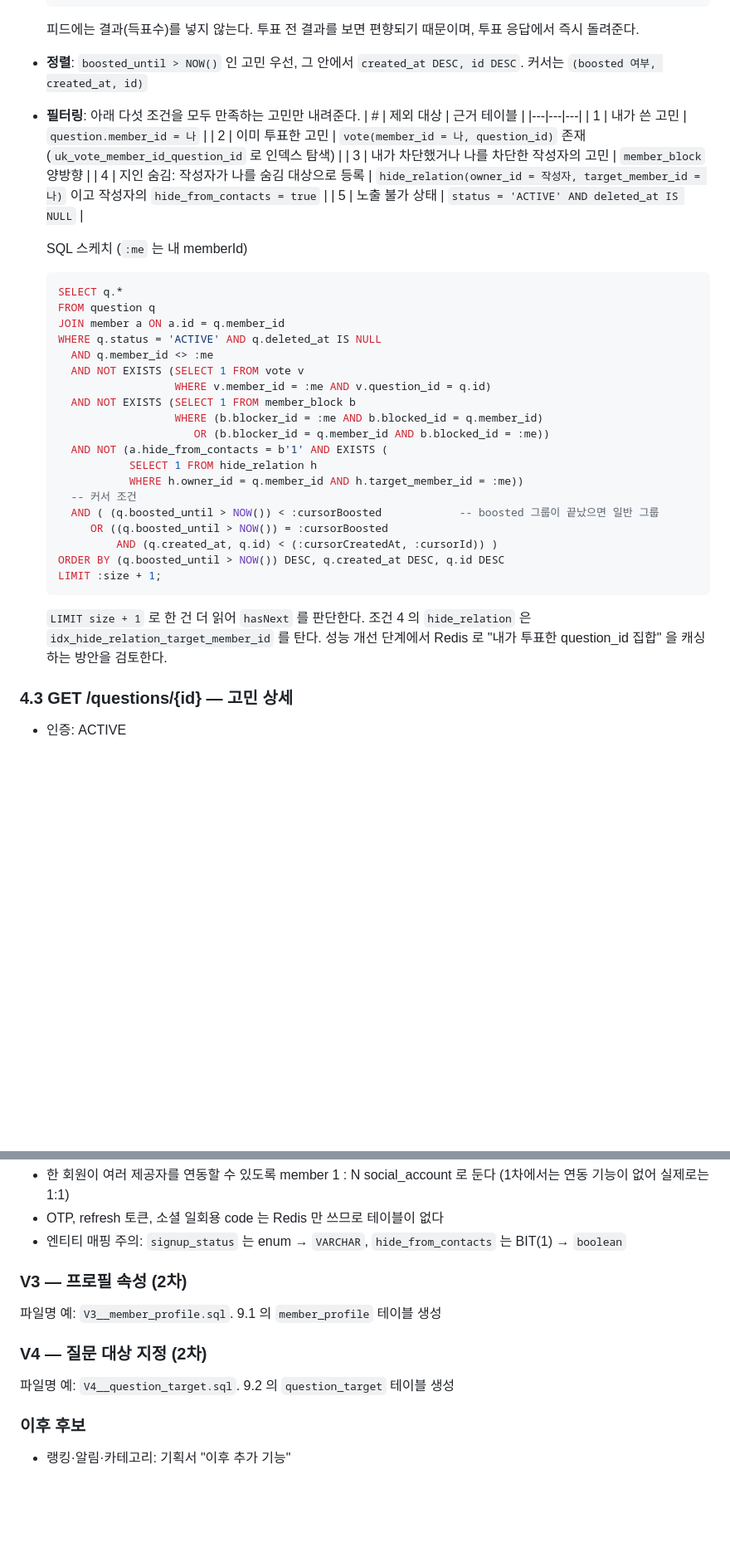
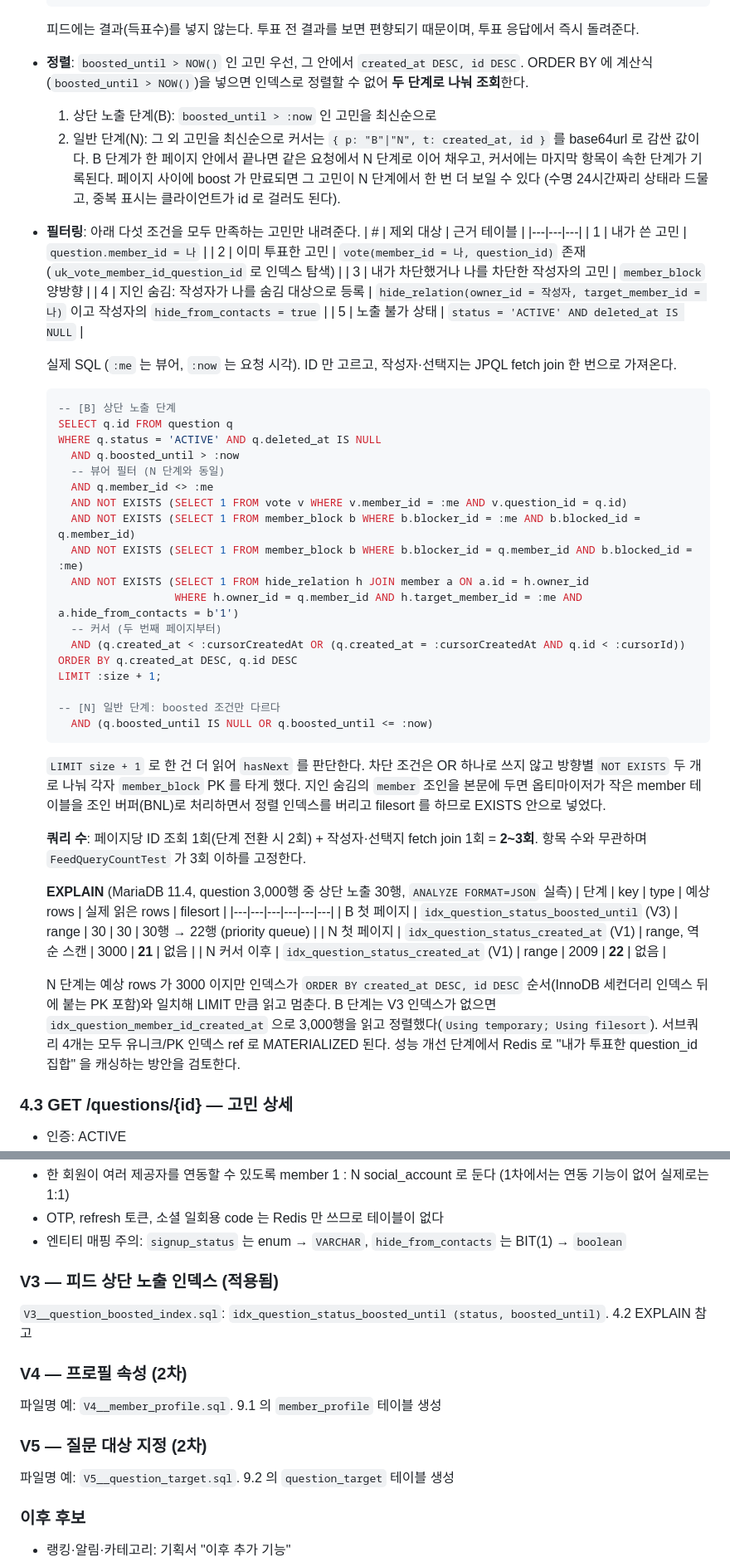
Before and after one commit to skan0421/pick-one, a Markdown page: docs/api.md, 2 parts joined by grey strips. Shown at 83% size. GitHub-like rendering; blank space fills up the shorter version.

Commit message:
docs: 피드 2단계 조회 설계, 실제 SQL, EXPLAIN 실측, 쿼리 수 반영
- api.md 4.2: 상단 노출/일반 2단계 키셋 커서, member 조인을 EXISTS 로 옮긴 이유, 페이지당 SQL 2~3회
- EXPLAIN 표: B 단계 V3 인덱스 30행, N 단계 기존 인덱스 역순 스캔 21~22행 filesort 없음
- 10장: V3 는 인덱스로 적용됨, 프로필/대상 지정은 V4/V5 로 번호 정리

Co-Authored-By: Claude Fable 5.1 <noreply@anthropic.com>

````diff
--- a/docs/api.md
+++ b/docs/api.md
@@ -438,7 +438,12 @@ interface SmsSender { void send(String phoneE164, String message); }
   ```
   피드에는 결과(득표수)를 넣지 않는다. 투표 전 결과를 보면 편향되기 때문이며, 투표 응답에서 즉시 돌려준다.
 
-- **정렬**: `boosted_until > NOW()` 인 고민 우선, 그 안에서 `created_at DESC, id DESC`. 커서는 `(boosted 여부, created_at, id)`
+- **정렬**: `boosted_until > NOW()` 인 고민 우선, 그 안에서 `created_at DESC, id DESC`.
+  ORDER BY 에 계산식(`boosted_until > NOW()`)을 넣으면 인덱스로 정렬할 수 없어 **두 단계로 나눠 조회**한다.
+  1. 상단 노출 단계(B): `boosted_until > :now` 인 고민을 최신순으로
+  2. 일반 단계(N): 그 외 고민을 최신순으로
+  커서는 `{ p: "B"|"N", t: created_at, id }` 를 base64url 로 감싼 값이다. B 단계가 한 페이지 안에서 끝나면 같은 요청에서 N 단계로 이어 채우고, 커서에는 마지막 항목이 속한 단계가 기록된다.
+  페이지 사이에 boost 가 만료되면 그 고민이 N 단계에서 한 번 더 보일 수 있다 (수명 24시간짜리 상태라 드물고, 중복 표시는 클라이언트가 id 로 걸러도 된다).
 
 - **필터링**: 아래 다섯 조건을 모두 만족하는 고민만 내려준다.
   | # | 제외 대상 | 근거 테이블 |
@@ -449,29 +454,42 @@ interface SmsSender { void send(String phoneE164, String message); }
   | 4 | 지인 숨김: 작성자가 나를 숨김 대상으로 등록 | `hide_relation(owner_id = 작성자, target_member_id = 나)` 이고 작성자의 `hide_from_contacts = true` |
   | 5 | 노출 불가 상태 | `status = 'ACTIVE' AND deleted_at IS NULL` |
 
-  SQL 스케치 (`:me` 는 내 memberId)
+  실제 SQL (`:me` 는 뷰어, `:now` 는 요청 시각). ID 만 고르고, 작성자·선택지는 JPQL fetch join 한 번으로 가져온다.
   ```sql
-  SELECT q.*
-  FROM question q
-  JOIN member a ON a.id = q.member_id
+  -- [B] 상단 노출 단계
+  SELECT q.id FROM question q
   WHERE q.status = 'ACTIVE' AND q.deleted_at IS NULL
+    AND q.boosted_until > :now
+    -- 뷰어 필터 (N 단계와 동일)
     AND q.member_id <> :me
-    AND NOT EXISTS (SELECT 1 FROM vote v
-                    WHERE v.member_id = :me AND v.question_id = q.id)
-    AND NOT EXISTS (SELECT 1 FROM member_block b
-                    WHERE (b.blocker_id = :me AND b.blocked_id = q.member_id)
-                       OR (b.blocker_id = q.member_id AND b.blocked_id = :me))
-    AND NOT (a.hide_from_contacts = b'1' AND EXISTS (
-             SELECT 1 FROM hide_relation h
-             WHERE h.owner_id = q.member_id AND h.target_member_id = :me))
-    -- 커서 조건
-    AND ( (q.boosted_until > NOW()) < :cursorBoosted            -- boosted 그룹이 끝났으면 일반 그룹
-       OR ((q.boosted_until > NOW()) = :cursorBoosted
-           AND (q.created_at, q.id) < (:cursorCreatedAt, :cursorId)) )
-  ORDER BY (q.boosted_until > NOW()) DESC, q.created_at DESC, q.id DESC
+    AND NOT EXISTS (SELECT 1 FROM vote v WHERE v.member_id = :me AND v.question_id = q.id)
+    AND NOT EXISTS (SELECT 1 FROM member_block b WHERE b.blocker_id = :me AND b.blocked_id = q.member_id)
+    AND NOT EXISTS (SELECT 1 FROM member_block b WHERE b.blocker_id = q.member_id AND b.blocked_id = :me)
+    AND NOT EXISTS (SELECT 1 FROM hide_relation h JOIN member a ON a.id = h.owner_id
+                    WHERE h.owner_id = q.member_id AND h.target_member_id = :me AND a.hide_from_contacts = b'1')
+    -- 커서 (두 번째 페이지부터)
+    AND (q.created_at < :cursorCreatedAt OR (q.created_at = :cursorCreatedAt AND q.id < :cursorId))
+  ORDER BY q.created_at DESC, q.id DESC
   LIMIT :size + 1;
+
+  -- [N] 일반 단계: boosted 조건만 다르다
+    AND (q.boosted_until IS NULL OR q.boosted_until <= :now)
   ```
-  `LIMIT size + 1` 로 한 건 더 읽어 `hasNext` 를 판단한다. 조건 4 의 `hide_relation` 은 `idx_hide_relation_target_member_id` 를 탄다. 성능 개선 단계에서 Redis 로 "내가 투표한 question_id 집합" 을 캐싱하는 방안을 검토한다.
+  `LIMIT size + 1` 로 한 건 더 읽어 `hasNext` 를 판단한다. 차단 조건은 OR 하나로 쓰지 않고 방향별 `NOT EXISTS` 두 개로 나눠 각자 `member_block` PK 를 타게 했다.
+  지인 숨김의 `member` 조인을 본문에 두면 옵티마이저가 작은 member 테이블을 조인 버퍼(BNL)로 처리하면서 정렬 인덱스를 버리고 filesort 를 하므로 EXISTS 안으로 넣었다.
+
+  **쿼리 수**: 페이지당 ID 조회 1회(단계 전환 시 2회) + 작성자·선택지 fetch join 1회 = **2~3회**. 항목 수와 무관하며 `FeedQueryCountTest` 가 3회 이하를 고정한다.
+
+  **EXPLAIN** (MariaDB 11.4, question 3,000행 중 상단 노출 30행, `ANALYZE FORMAT=JSON` 실측)
+  | 단계 | key | type | 예상 rows | 실제 읽은 rows | filesort |
+  |---|---|---|---|---|---|
+  | B 첫 페이지 | `idx_question_status_boosted_until` (V3) | range | 30 | 30 | 30행 → 22행 (priority queue) |
+  | N 첫 페이지 | `idx_question_status_created_at` (V1) | range, 역순 스캔 | 3000 | **21** | 없음 |
+  | N 커서 이후 | `idx_question_status_created_at` (V1) | range | 2009 | **22** | 없음 |
+
+  N 단계는 예상 rows 가 3000 이지만 인덱스가 `ORDER BY created_at DESC, id DESC` 순서(InnoDB 세컨더리 인덱스 뒤에 붙는 PK 포함)와 일치해 LIMIT 만큼 읽고 멈춘다.
+  B 단계는 V3 인덱스가 없으면 `idx_question_member_id_created_at` 으로 3,000행을 읽고 정렬했다(`Using temporary; Using filesort`). 서브쿼리 4개는 모두 유니크/PK 인덱스 ref 로 MATERIALIZED 된다.
+  성능 개선 단계에서 Redis 로 "내가 투표한 question_id 집합" 을 캐싱하는 방안을 검토한다.
 
 ### 4.3 GET /questions/{id} — 고민 상세
 - 인증: ACTIVE
@@ -801,11 +819,14 @@ member_social_account
 - OTP, refresh 토큰, 소셜 일회용 code 는 Redis 만 쓰므로 테이블이 없다
 - 엔티티 매핑 주의: `signup_status` 는 enum → `VARCHAR`, `hide_from_contacts` 는 BIT(1) → `boolean`
 
-### V3 — 프로필 속성 (2차)
-파일명 예: `V3__member_profile.sql`. 9.1 의 `member_profile` 테이블 생성
+### V3 — 피드 상단 노출 인덱스 (적용됨)
+`V3__question_boosted_index.sql`: `idx_question_status_boosted_until (status, boosted_until)`. 4.2 EXPLAIN 참고
 
-### V4 — 질문 대상 지정 (2차)
-파일명 예: `V4__question_target.sql`. 9.2 의 `question_target` 테이블 생성
+### V4 — 프로필 속성 (2차)
+파일명 예: `V4__member_profile.sql`. 9.1 의 `member_profile` 테이블 생성
+
+### V5 — 질문 대상 지정 (2차)
+파일명 예: `V5__question_target.sql`. 9.2 의 `question_target` 테이블 생성
 
 ### 이후 후보
 - 랭킹·알림·카테고리: 기획서 "이후 추가 기능"
````
Also changed, not shown: other parts of docs/api.md (+4 -4 lines).
